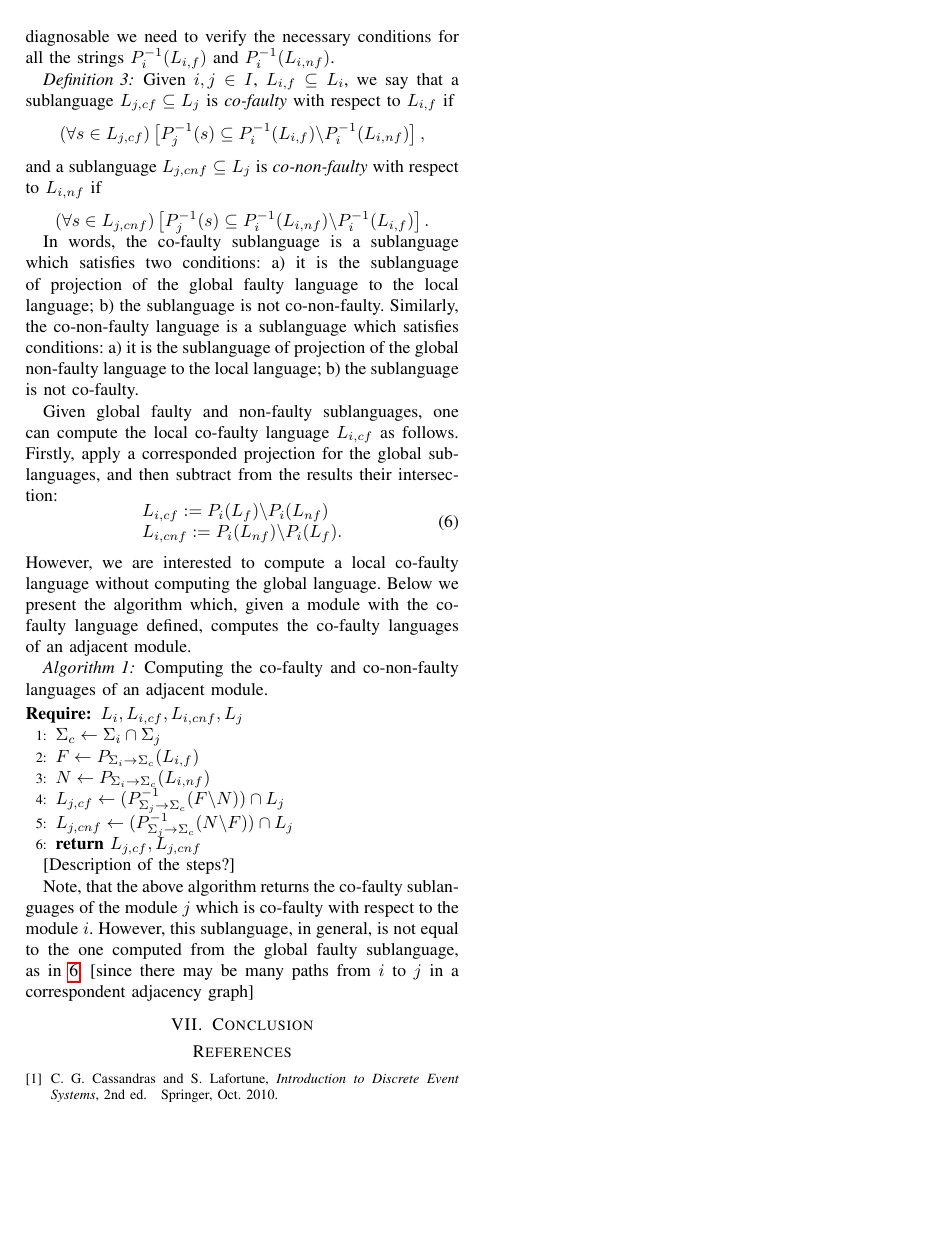
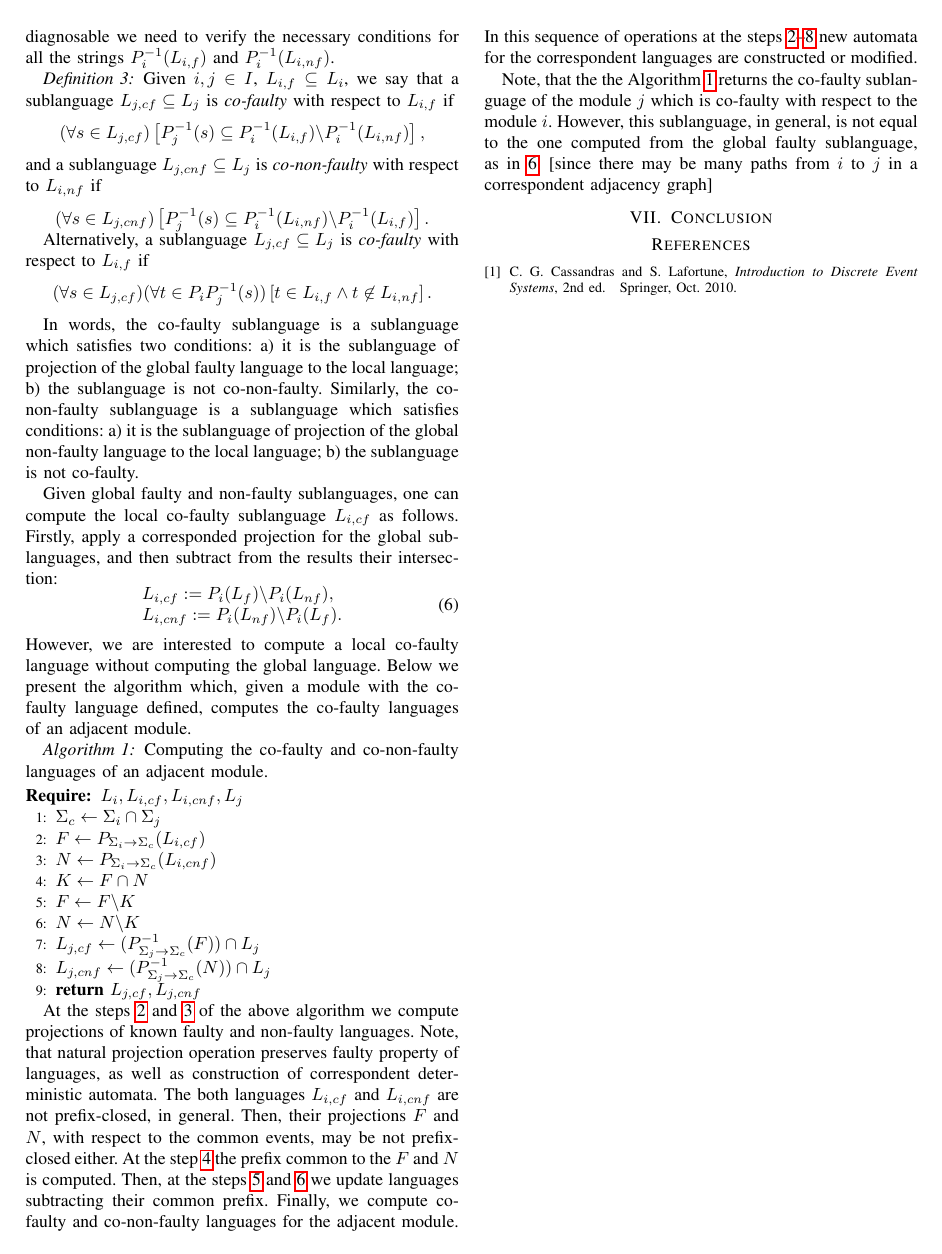
Before and after one commit to DmitryMyadzelets/incremental_analysis, a LaTeX paper (incremental_analysis.tex): page 3 of 3. Compiled offline with pdfLaTeX.

Commit message:
Fixed Algorithm for partial co-faulty L

```diff
--- a/incremental_analysis.tex
+++ b/incremental_analysis.tex
@@ -361,23 +361,32 @@ $$
 $$
 \end{definition}
 
+Alternatively, a sublanguage $L_{j,cf} \subseteq L_j$ is \emph{co-faulty} with
+respect to $L_{i,f}$ if
+$$
+	(\forall s \in L_{j,cf})(\forall t \in P_iP_j^{-1}(s))
+	\left[
+		t \in L_{i,f} \land t \not \in L_{i,nf}
+	\right].
+$$
+
 In words, the co-faulty sublanguage is a sublanguage which satisfies two
 conditions:
 a) it is the sublanguage of projection of the global faulty language
 to the local language; b) the sublanguage is not co-non-faulty.
-Similarly, the co-non-faulty language is a sublanguage which satisfies
+Similarly, the co-non-faulty sublanguage is a sublanguage which satisfies
 conditions:
 a) it is the sublanguage of projection of the global non-faulty language
 to the local language; b) the sublanguage is not co-faulty.
 
 Given global faulty and non-faulty sublanguages, one can compute the local
-co-faulty language $L_{i,cf}$ as follows. Firstly, apply a corresponded
+co-faulty sublanguage $L_{i,cf}$ as follows. Firstly, apply a corresponded
 projection for the global sublanguages, and then subtract from the results their
 intersection:
 \begin{equation}
 \label{eq:co-faulty_from_global}
 	\begin{array}{l}
-		L_{i,cf} := P_i(L_f) \backslash P_i(L_{nf})\\
+		L_{i,cf} := P_i(L_f) \backslash P_i(L_{nf}),\\
 		L_{i,cnf} := P_i(L_{nf}) \backslash P_i(L_{f}).
 	\end{array}
 \end{equation}
@@ -426,30 +435,51 @@ co-faulty languages of an adjacent module.
 
 \begin{algorithm} Computing the co-faulty and co-non-faulty languages of an
 adjacent module.
-
+\label{alg:partial_co_faulty}
 \begin{algorithmic}[1]
 	\Require $L_i, L_{i,cf}, L_{i,cnf}, L_j$
 	\State $\Sigma_c \leftarrow \Sigma_i \cap \Sigma_j$
-	\State $F \leftarrow P_{\Sigma_i \rightarrow \Sigma_c}(L_{i,f})$
-	\State $N \leftarrow P_{\Sigma_i \rightarrow \Sigma_c}(L_{i,nf})$
+		\label{alg:pcf_get_common}
+	\State $F \leftarrow P_{\Sigma_i \rightarrow \Sigma_c}(L_{i,cf})$
+		\label{alg:pcf_get_common_f}
+	\State $N \leftarrow P_{\Sigma_i \rightarrow \Sigma_c}(L_{i,cnf})$
+		\label{alg:pcf_get_common_n}
+	\State $K \leftarrow F \cap N$
+		\label{alg:pcf_get_fn}
+	\State $F \leftarrow F\backslash K$
+		\label{alg:pcf_get_f}
+	\State $N \leftarrow N\backslash K$
+		\label{alg:pcf_get_n}
 	\State $L_{j,cf} \leftarrow
-		(P_{\Sigma_j \rightarrow \Sigma_c}^{-1}(F\backslash N)) \cap L_j$
+		(P_{\Sigma_j \rightarrow \Sigma_c}^{-1}(F)) \cap L_j$
+		\label{alg:pcf_get_cf}
 	\State $L_{j,cnf} \leftarrow
-		(P_{\Sigma_j \rightarrow \Sigma_c}^{-1}(N\backslash F)) \cap L_j$
+		(P_{\Sigma_j \rightarrow \Sigma_c}^{-1}(N)) \cap L_j$
+		\label{alg:pcf_get_cnf}
 	\\
 	\Return $L_{j,cf}, L_{j,cnf}$
 \end{algorithmic}
 \end{algorithm}
 
-[Description of the steps?]
-% Given $L_i, L_j \mid i,j \in I, i \neq j$ where $L_i$ is partitioned into
-% $L_{i,cf}, L_{i,cnf}$.
+At the steps \ref{alg:pcf_get_common_f} and \ref{alg:pcf_get_common_n} of the
+above algorithm we compute projections of known faulty and non-faulty languages.
+Note, that natural projection operation preserves faulty property of languages,
+as well as construction of correspondent deterministic automata. The both
+languages $L_{i,cf}$ and $L_{i,cnf}$ are not prefix-closed, in general. Then,
+their projections $F$ and $N$, with respect to the common events, may be not
+prefix-closed either. At the step \ref{alg:pcf_get_fn} the prefix common to the
+$F$ and $N$ is computed. Then, at the steps \ref{alg:pcf_get_f} and
+\ref{alg:pcf_get_n} we update languages subtracting their common prefix.
+Finally, we compute co-faulty and co-non-faulty languages for the adjacent
+module. In this sequence of operations at the steps
+\ref{alg:pcf_get_common_f}--\ref{alg:pcf_get_cnf} new automata for
+the correspondent languages are constructed or modified.
 
-Note, that the above algorithm returns the co-faulty sublanguages of the module
-$j$ which is co-faulty with respect to the module $i$. However, this
-sublanguage, in general, is not equal to the one computed from the global faulty
-sublanguage, as in \ref{eq:co-faulty_from_global}. [since there may be many
-paths from $i$ to $j$ in a correspondent adjacency graph]
+Note, that the the Algorithm \ref{alg:partial_co_faulty} returns the co-faulty
+sublanguage of the module $j$ which is co-faulty with respect to the module $i$.
+However, this sublanguage, in general, is not equal to the one computed from the
+global faulty sublanguage, as in \ref{eq:co-faulty_from_global}. [since there
+may be many paths from $i$ to $j$ in a correspondent adjacency graph]
 
 
 %%%%%%%%%%%%%%%%%%%%%%%%%%%%%%%%%%%%%%%%%%%%%%%%%%%%%%%%%%%%%%%%%%%%%%%%%%%%%%
```
Also changed, not shown: incremental_analysis.tex (2 more changed lines).
